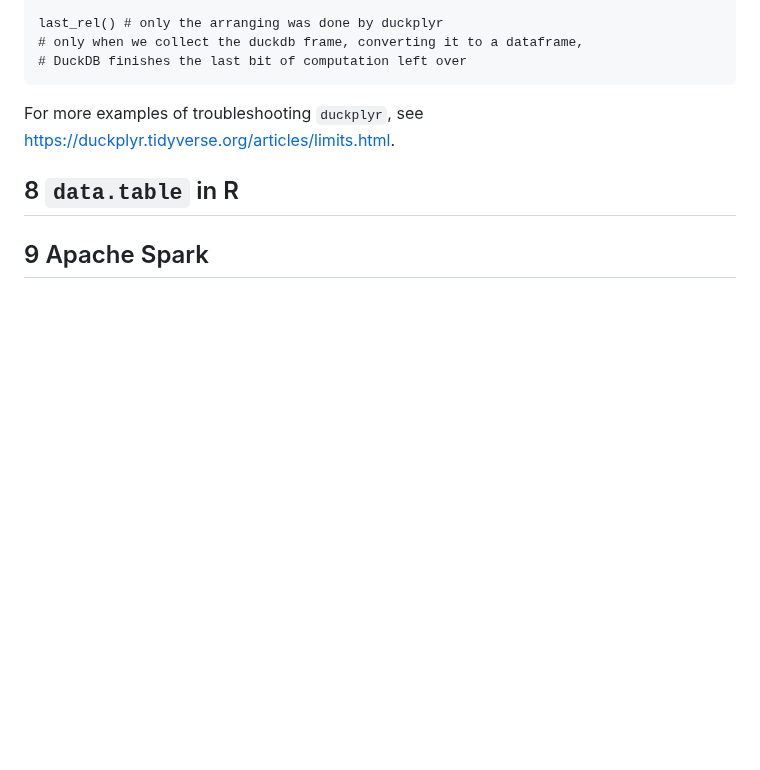
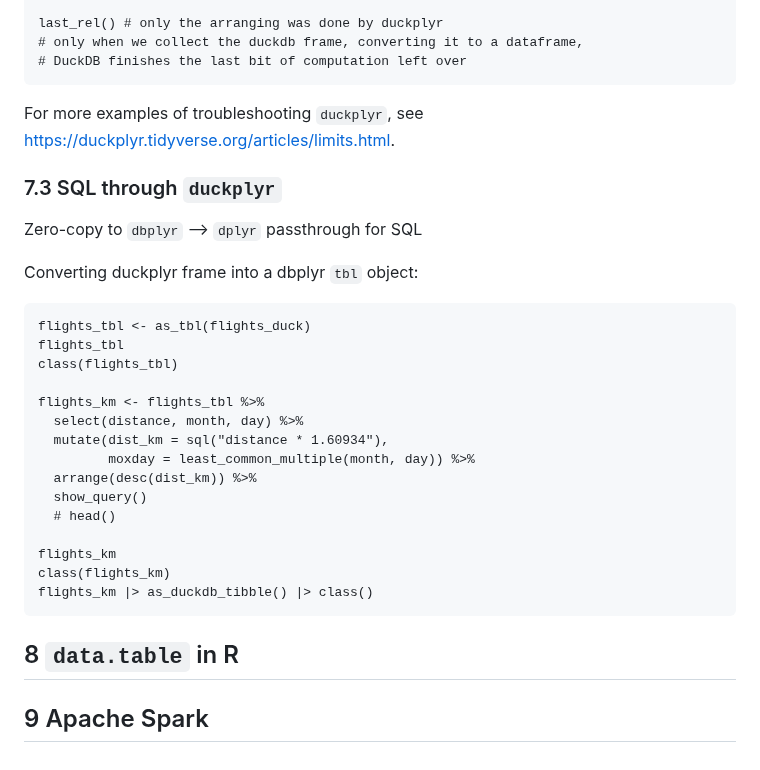
Before and after one commit to bbolker/stat794_bigdata, a Markdown page: OtherTopics_Hyuna.md, the part around the change. GitHub-like rendering; blank space fills up the shorter version.

````diff
--- a/OtherTopics_Hyuna.md
+++ b/OtherTopics_Hyuna.md
@@ -326,6 +326,30 @@ last_rel() # only the arranging was done by duckplyr
 
 For more examples of troubleshooting ```duckplyr```, see https://duckplyr.tidyverse.org/articles/limits.html.
 
+### 7.3 SQL through ```duckplyr```
+
+Zero-copy to ```dbplyr``` --> ```dplyr``` passthrough for SQL
+
+Converting duckplyr frame into a dbplyr ```tbl``` object:
+```
+flights_tbl <- as_tbl(flights_duck)
+flights_tbl
+class(flights_tbl)
+
+flights_km <- flights_tbl %>%
+  select(distance, month, day) %>%
+  mutate(dist_km = sql("distance * 1.60934"),
+         moxday = least_common_multiple(month, day)) %>%
+  arrange(desc(dist_km)) %>%
+  show_query()
+  # head()
+
+flights_km
+class(flights_km)
+flights_km |> as_duckdb_tibble() |> class()
+```
+
 ## 8 ```data.table``` in R
 
+
 ## 9 Apache Spark
````
